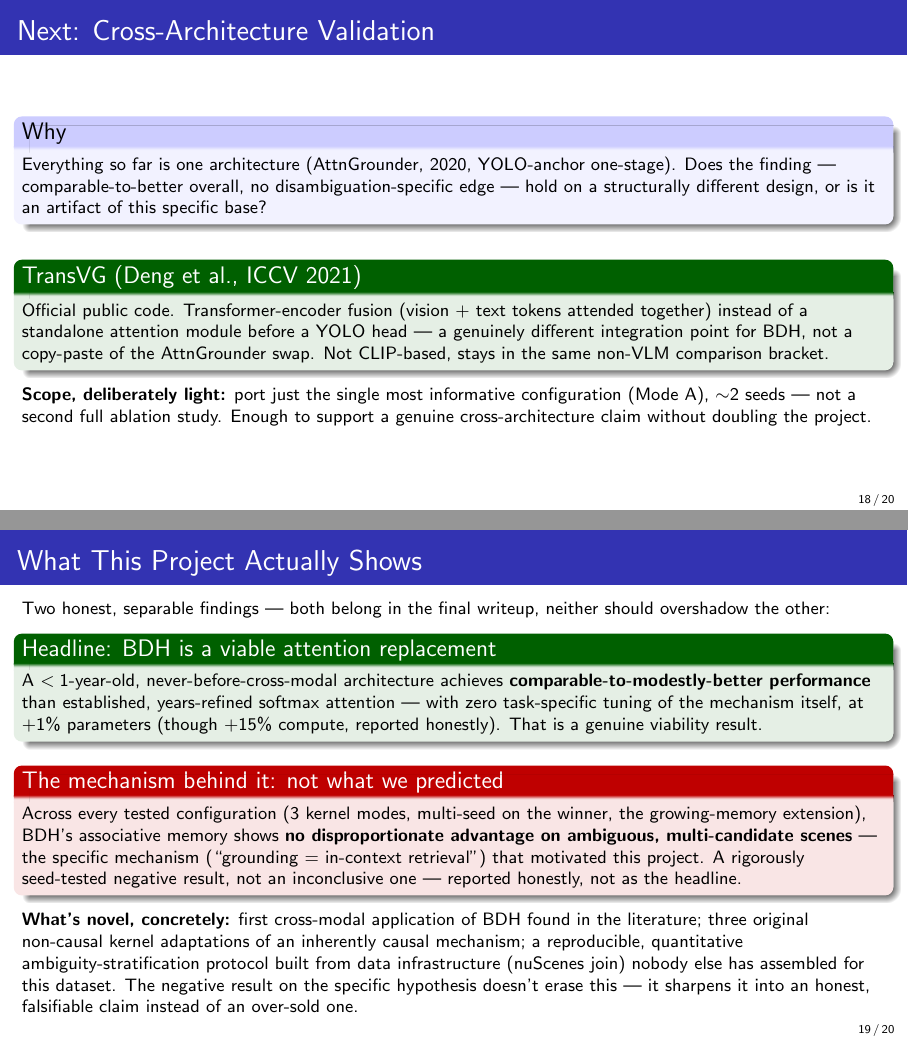
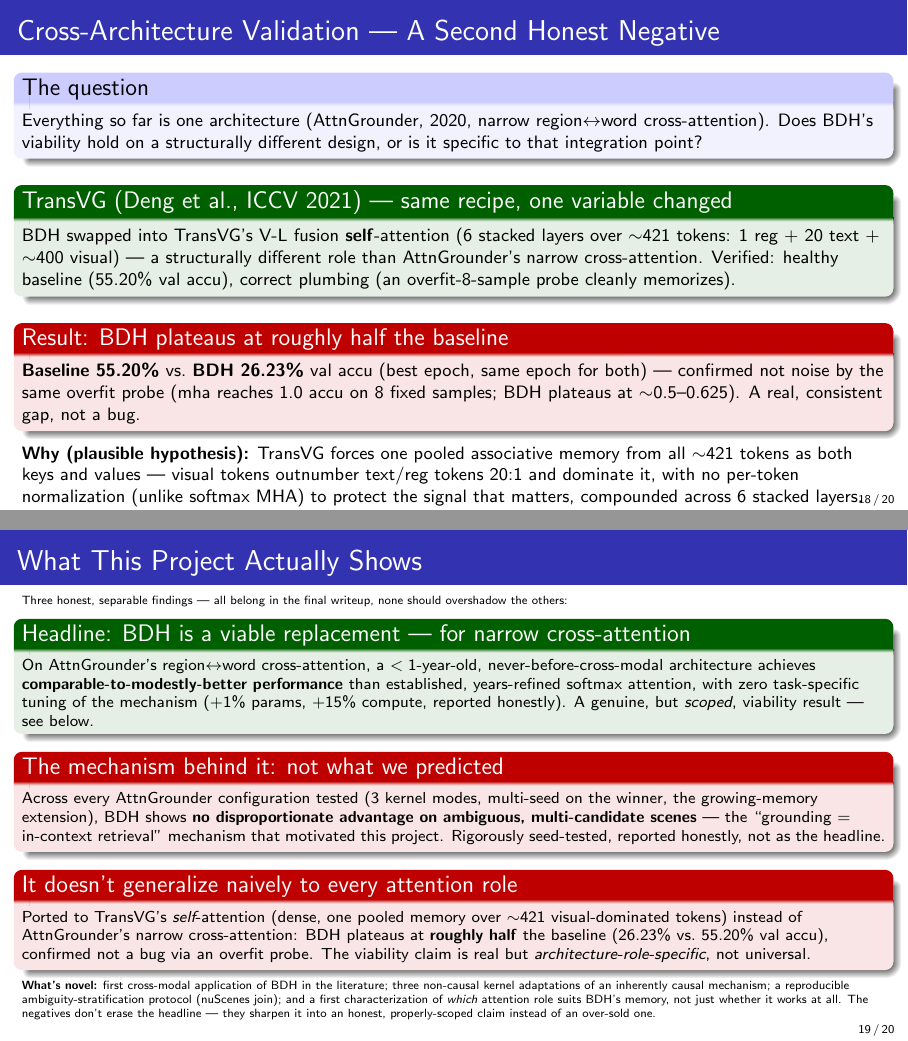
Before and after one commit to sxdxde/Talk2Car-BDH, LaTeX slides (slides/progress_update.tex): pages 18 and 19 of 20, joined at a grey line. Compiled offline with pdfLaTeX.

Commit message:
docs: update progress slides and findings with results from TransVG cross-architecture validation experiments

```diff
--- a/slides/progress_update.tex
+++ b/slides/progress_update.tex
@@ -492,58 +492,73 @@
 \section{Next Steps}
 
 % ------------------------------------------------------------------
-\begin{frame}{Next: Cross-Architecture Validation}
-  \begin{block}{Why}
+\begin{frame}{Cross-Architecture Validation — A Second Honest Negative}
+  \begin{block}{The question}
     \footnotesize Everything so far is one architecture (AttnGrounder,
-    2020, YOLO-anchor one-stage). Does the finding — comparable-to-better
-    overall, no disambiguation-specific edge — hold on a structurally
-    different design, or is it an artifact of this specific base?
+    2020, narrow region$\leftrightarrow$word cross-attention). Does BDH's
+    viability hold on a structurally different design, or is it specific
+    to that integration point?
   \end{block}
-  \vspace{0.2cm}
-  \begin{exampleblock}{TransVG (Deng et al., ICCV 2021)}
-    \footnotesize Official public code. Transformer-encoder fusion
-    (vision + text tokens attended together) instead of a standalone
-    attention module before a YOLO head — a genuinely different
-    integration point for BDH, not a copy-paste of the AttnGrounder swap.
-    Not CLIP-based, stays in the same non-VLM comparison bracket.
+  \vspace{0.15cm}
+  \begin{exampleblock}{TransVG (Deng et al., ICCV 2021) — same recipe, one variable changed}
+    \footnotesize BDH swapped into TransVG's V-L fusion \textbf{self}-attention
+    (6 stacked layers over $\sim$421 tokens: 1 reg + 20 text + $\sim$400
+    visual) — a structurally different role than AttnGrounder's narrow
+    cross-attention. Verified: healthy baseline (55.20\% val accu), correct
+    plumbing (an overfit-8-sample probe cleanly memorizes).
   \end{exampleblock}
-  \footnotesize\textbf{Scope, deliberately light:} port just the single
-  most informative configuration (Mode A), $\sim$2 seeds — not a second
-  full ablation study. Enough to support a genuine cross-architecture
-  claim without doubling the project.
+  \vspace{0.15cm}
+  \begin{alertblock}{Result: BDH plateaus at roughly half the baseline}
+    \footnotesize \textbf{Baseline 55.20\%} vs.\ \textbf{BDH 26.23\%} val
+    accu (best epoch, same epoch for both) — confirmed not noise by the
+    same overfit probe (mha reaches 1.0 accu on 8 fixed samples; BDH
+    plateaus at $\sim$0.5--0.625). A real, consistent gap, not a bug.
+  \end{alertblock}
+  \footnotesize\textbf{Why (plausible hypothesis):} TransVG forces one
+  pooled associative memory from all $\sim$421 tokens as both keys and
+  values — visual tokens outnumber text/reg tokens 20:1 and dominate it,
+  with no per-token normalization (unlike softmax MHA) to protect the
+  signal that matters, compounded across 6 stacked layers.
 \end{frame}
 
 \section{Final Conclusion}
 
 % ------------------------------------------------------------------
 \begin{frame}{What This Project Actually Shows}
-  \footnotesize Two honest, separable findings — both belong in the
-  final writeup, neither should overshadow the other:
-  \begin{exampleblock}{Headline: BDH is a viable attention replacement}
-    \footnotesize A $<1$-year-old, never-before-cross-modal architecture
-    achieves \textbf{comparable-to-modestly-better performance} than
-    established, years-refined softmax attention — with zero
-    task-specific tuning of the mechanism itself, at $+1\%$ parameters
-    (though $+15\%$ compute, reported honestly). That is a genuine
-    viability result.
+  \tiny Three honest, separable findings — all belong in the final
+  writeup, none should overshadow the others:
+  \begin{exampleblock}{Headline: BDH is a viable replacement — for narrow cross-attention}
+    \scriptsize On AttnGrounder's region$\leftrightarrow$word
+    cross-attention, a $<1$-year-old, never-before-cross-modal
+    architecture achieves \textbf{comparable-to-modestly-better
+    performance} than established, years-refined softmax attention, with
+    zero task-specific tuning of the mechanism ($+1\%$ params, $+15\%$
+    compute, reported honestly). A genuine, but \emph{scoped}, viability
+    result — see below.
   \end{exampleblock}
   \begin{alertblock}{The mechanism behind it: not what we predicted}
-    \footnotesize Across every tested configuration (3 kernel modes,
-    multi-seed on the winner, the growing-memory extension), BDH's
-    associative memory shows \textbf{no disproportionate advantage on
-    ambiguous, multi-candidate scenes} — the specific mechanism
-    (``grounding = in-context retrieval'') that motivated this project.
-    A rigorously seed-tested negative result, not an inconclusive one —
+    \scriptsize Across every AttnGrounder configuration tested (3 kernel
+    modes, multi-seed on the winner, the growing-memory extension), BDH
+    shows \textbf{no disproportionate advantage on ambiguous,
+    multi-candidate scenes} — the ``grounding = in-context retrieval''
+    mechanism that motivated this project. Rigorously seed-tested,
     reported honestly, not as the headline.
   \end{alertblock}
-  \footnotesize\textbf{What's novel, concretely:} first cross-modal
-  application of BDH found in the literature; three original non-causal
-  kernel adaptations of an inherently causal mechanism; a
-  reproducible, quantitative ambiguity-stratification protocol built
-  from data infrastructure (nuScenes join) nobody else has assembled for
-  this dataset. The negative result on the specific hypothesis doesn't
-  erase this — it sharpens it into an honest, falsifiable claim instead
-  of an over-sold one.
+  \begin{alertblock}{It doesn't generalize naively to every attention role}
+    \scriptsize Ported to TransVG's \emph{self}-attention (dense, one
+    pooled memory over $\sim$421 visual-dominated tokens) instead of
+    AttnGrounder's narrow cross-attention: BDH plateaus at
+    \textbf{roughly half} the baseline (26.23\% vs.\ 55.20\% val accu),
+    confirmed not a bug via an overfit probe. The viability claim is
+    real but \emph{architecture-role-specific}, not universal.
+  \end{alertblock}
+  \tiny\textbf{What's novel:} first cross-modal application of BDH in
+  the literature; three non-causal kernel adaptations of an inherently
+  causal mechanism; a reproducible ambiguity-stratification protocol
+  (nuScenes join); and a first characterization of \emph{which}
+  attention role suits BDH's memory, not just whether it works at all.
+  The negatives don't erase the headline — they sharpen it into an
+  honest, properly-scoped claim instead of an over-sold one.
 \end{frame}
 
 % ------------------------------------------------------------------
@@ -570,3 +586,5 @@
+      plateaus at $\sim$half the baseline (26.23\% vs.\ 55.20\%).
+      Confirmed not a bug; a real boundary, reported honestly.
   \end{itemize}
   \vspace{0.4cm}
   \centering\Large Thank you --- questions welcome.
```
Also changed, not shown: FINDINGS.md (+87 -0 lines), slides/progress_update.pdf, slides/progress_update.tex (17 more changed lines).
